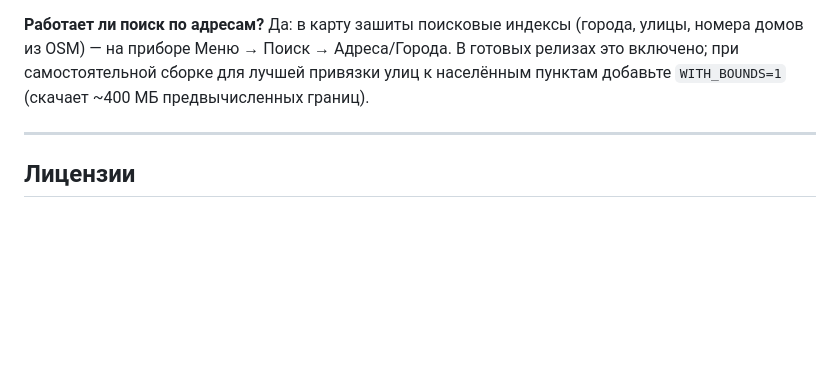
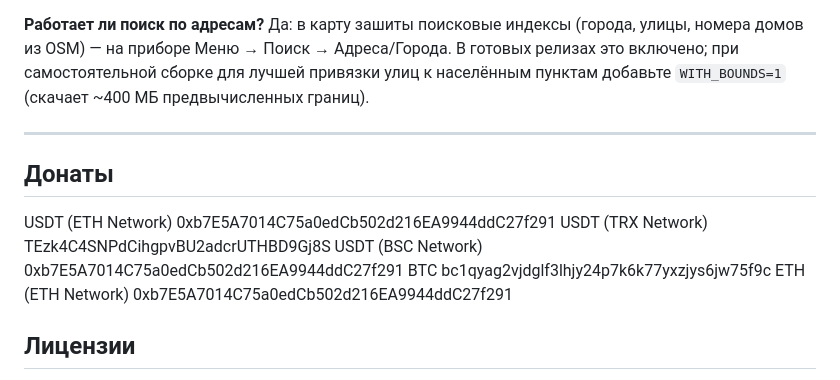
Before and after one commit to usr1c83/garmin-custom-map, a Markdown page: README.md, the part around the change. Drawn GitHub-style; blank space fills up the shorter version.

```diff
--- a/README.md
+++ b/README.md
@@ -187,6 +187,13 @@ GPSMAP 6x с прошивкой, поддерживающей русский я
 
 ---
 
+## Донаты
+USDT (ETH Network) 0xb7E5A7014C75a0edCb502d216EA9944ddC27f291
+USDT (TRX Network) TEzk4C4SNPdCihgpvBU2adcrUTHBD9Gj8S
+USDT (BSC Network) 0xb7E5A7014C75a0edCb502d216EA9944ddC27f291
+BTC bc1qyag2vjdglf3lhjy24p7k6k77yxzjys6jw75f9c
+ETH (ETH Network) 0xb7E5A7014C75a0edCb502d216EA9944ddC27f291
+
 ## Лицензии
 
 * Данные карт: © участники [OpenStreetMap](https://www.openstreetmap.org/copyright) (ODbL), экстракты [Geofabrik](https://download.geofabrik.de/).
```
